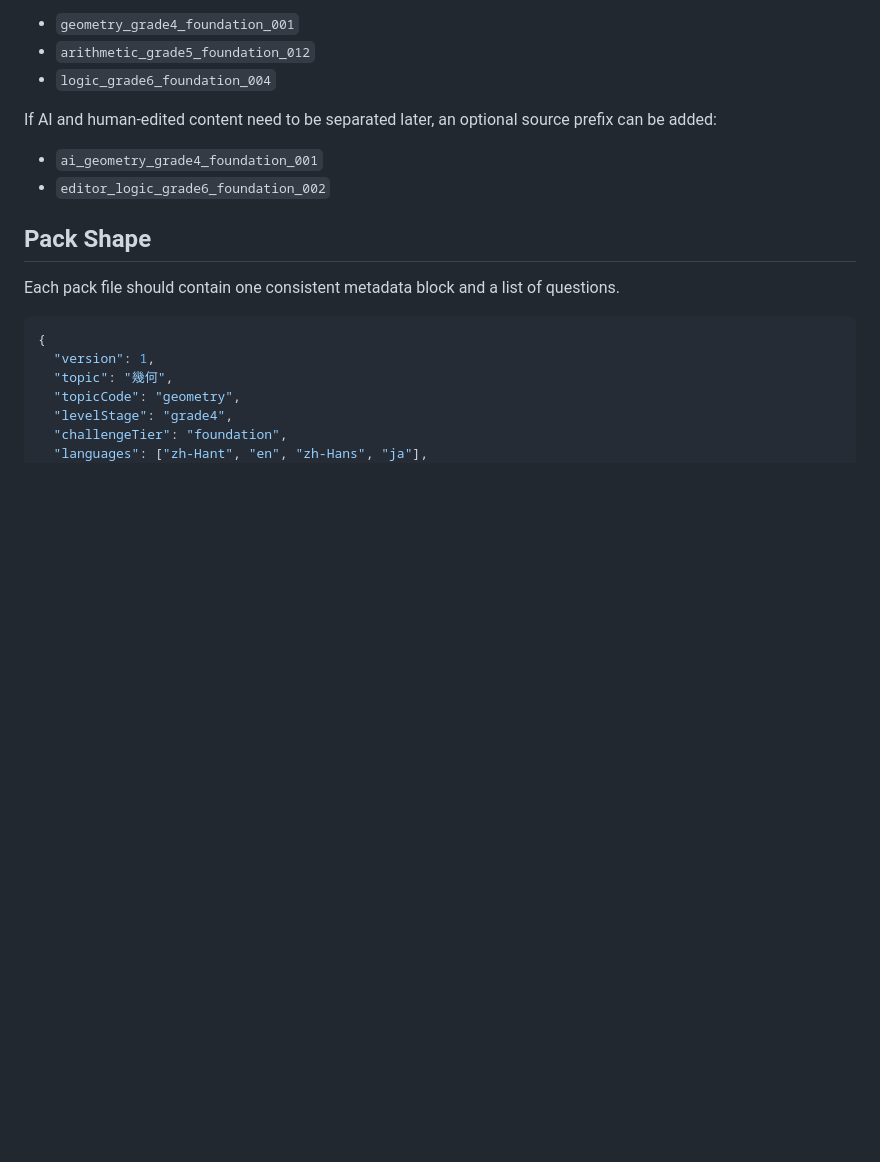
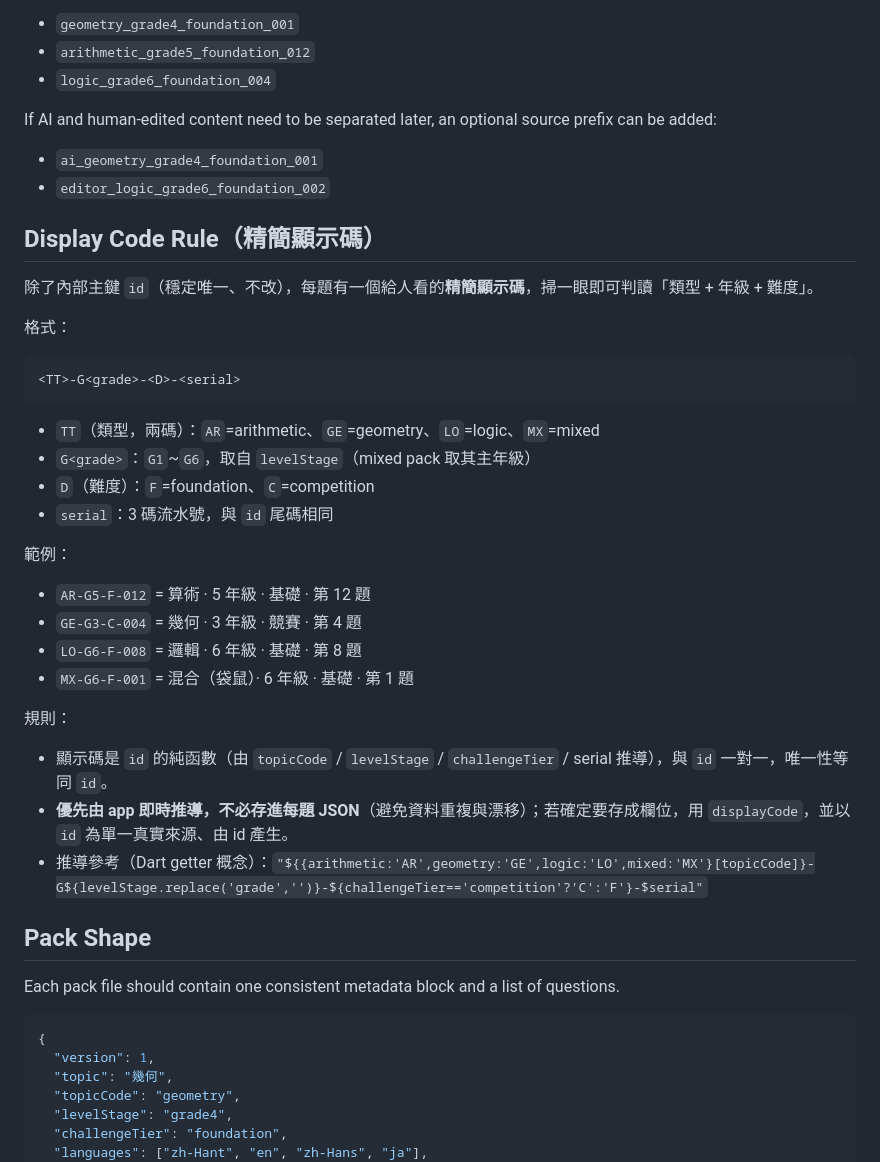
Before and after one commit to benwu777/MathSpring, a Markdown page: docs/question-bank-taxonomy.md, the part around the change. Drawn GitHub-style; blank space fills up the shorter version.

Commit message:
新增精簡顯示碼規則（AR-G5-F-012）
在 taxonomy 補 Display Code Rule：<TT>-G<grade>-<D>-<serial>，
掃一眼即可判讀類型+年級+難度。顯示碼為 id 的純函數、一對一、
優先由 app 即時推導不入庫。實測 503 題產生唯一碼、0 重複。

````diff
--- a/docs/question-bank-taxonomy.md
+++ b/docs/question-bank-taxonomy.md
@@ -166,6 +166,34 @@ prefix can be added:
 - `ai_geometry_grade4_foundation_001`
 - `editor_logic_grade6_foundation_002`
 
+## Display Code Rule（精簡顯示碼）
+
+除了內部主鍵 `id`（穩定唯一、不改），每題有一個給人看的**精簡顯示碼**，掃一眼即可判讀「類型 + 年級 + 難度」。
+
+格式：
+
+```text
+<TT>-G<grade>-<D>-<serial>
+```
+
+- `TT`（類型，兩碼）：`AR`=arithmetic、`GE`=geometry、`LO`=logic、`MX`=mixed
+- `G<grade>`：`G1`~`G6`，取自 `levelStage`（mixed pack 取其主年級）
+- `D`（難度）：`F`=foundation、`C`=competition
+- `serial`：3 碼流水號，與 `id` 尾碼相同
+
+範例：
+
+- `AR-G5-F-012` = 算術 · 5 年級 · 基礎 · 第 12 題
+- `GE-G3-C-004` = 幾何 · 3 年級 · 競賽 · 第 4 題
+- `LO-G6-F-008` = 邏輯 · 6 年級 · 基礎 · 第 8 題
+- `MX-G6-F-001` = 混合（袋鼠）· 6 年級 · 基礎 · 第 1 題
+
+規則：
+
+- 顯示碼是 `id` 的純函數（由 `topicCode` / `levelStage` / `challengeTier` / serial 推導），與 `id` 一對一，唯一性等同 `id`。
+- **優先由 app 即時推導，不必存進每題 JSON**（避免資料重複與漂移）；若確定要存成欄位，用 `displayCode`，並以 `id` 為單一真實來源、由 id 產生。
+- 推導參考（Dart getter 概念）：`"${{arithmetic:'AR',geometry:'GE',logic:'LO',mixed:'MX'}[topicCode]}-G${levelStage.replace('grade','')}-${challengeTier=='competition'?'C':'F'}-$serial"`
+
 ## Pack Shape
 
 Each pack file should contain one consistent metadata block and a list of
````
